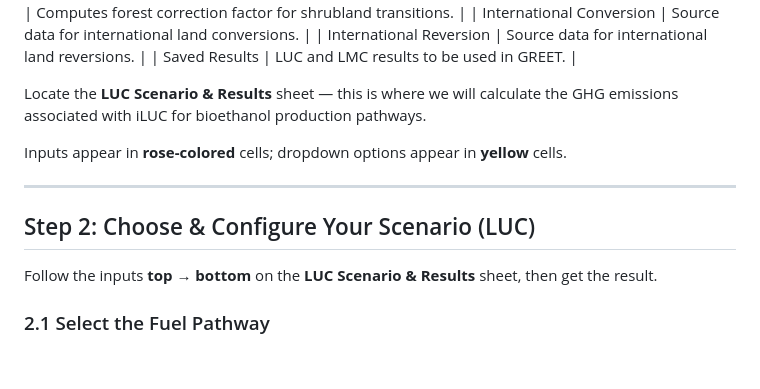
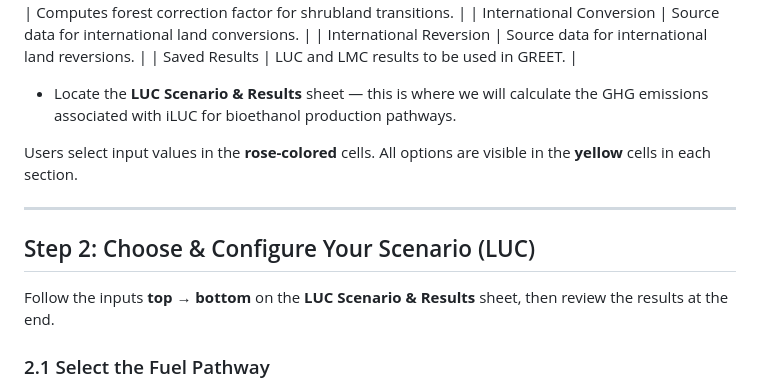
Before and after one commit to qtu-UBC/BEST502-AdvancedLCA-Tutorials, a Markdown page: tutorials/GREET/GREET_CCLUB.md, the part around the change. Rendered like a GitHub page; blank space fills up the shorter version.

```diff
--- a/tutorials/GREET/GREET_CCLUB.md
+++ b/tutorials/GREET/GREET_CCLUB.md
@@ -50,15 +50,15 @@ Open the Excel workbook. Below is an overview of the CCLUB worksheets:
 | Saved Results              | LUC and LMC results to be used in GREET. |
 
 
-Locate the **LUC Scenario & Results** sheet — this is where we will calculate the GHG emissions associated with iLUC for bioethanol production pathways.
+- Locate the **LUC Scenario & Results** sheet — this is where we will calculate the GHG emissions associated with iLUC for bioethanol production pathways.
 
-Inputs appear in **rose-colored** cells; dropdown options appear in **yellow** cells.
+Users select input values in the **rose-colored** cells. All options are visible in the **yellow** cells in each section.
 
 ---
 
 ## Step 2: Choose & Configure Your Scenario (LUC)
 
-Follow the inputs **top → bottom** on the **LUC Scenario & Results** sheet, then get the result.
+Follow the inputs **top → bottom** on the **LUC Scenario & Results** sheet, then review the results at the end.
 
 ### 2.1 Select the Fuel Pathway
 Pick a pathway from the dropdown (e.g., *Corn Ethanol*, *Switchgrass Ethanol*, *Soy Biodiesel*, *HEFA SAF*, *ATJ/ETJ/FT SAF* variants). This determines which **GTAP** land-use-change matrix (vintage/case) CCLUB will use.
```
